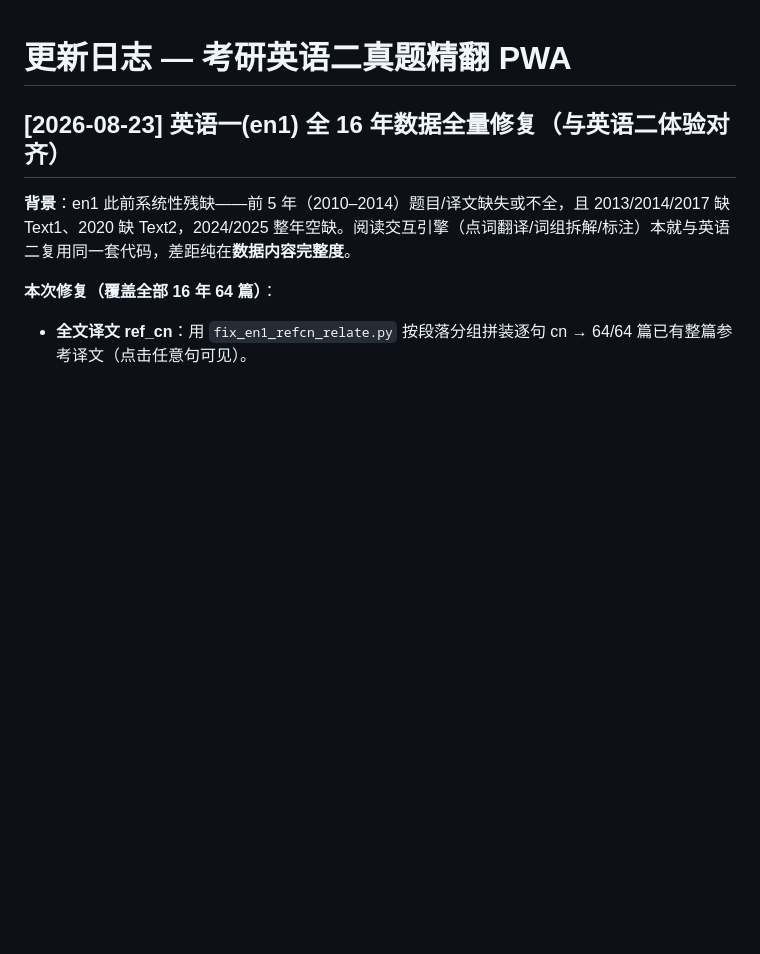
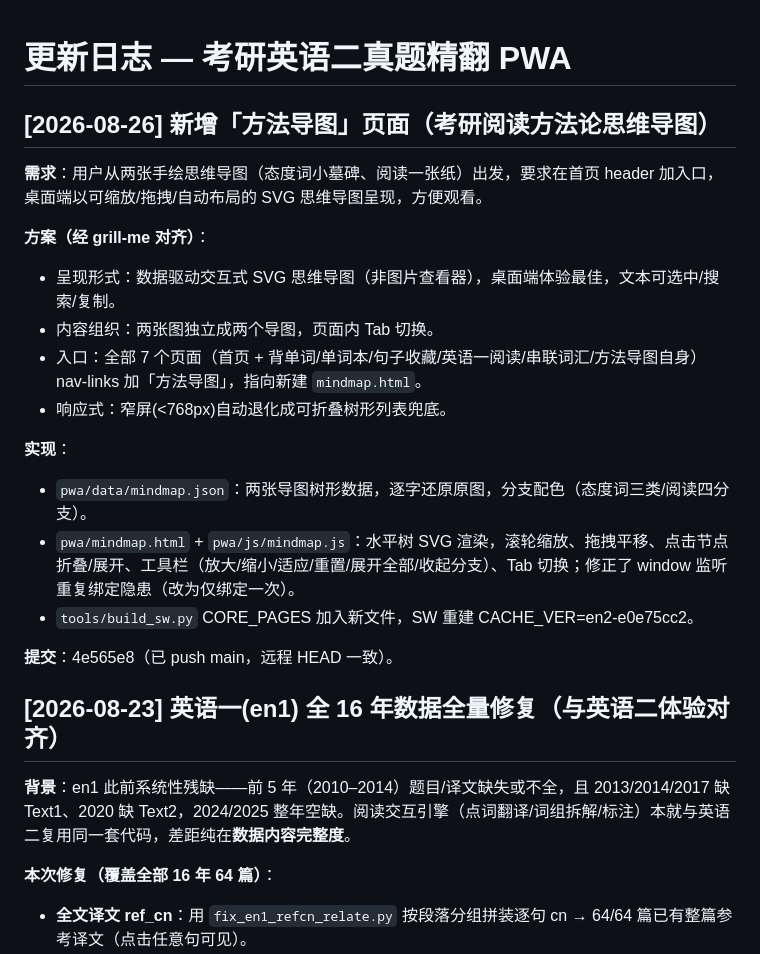
Before and after one commit to Cyrusssxx/english, a Markdown page: CHANGELOG.md, the part around the change. Rendered like a GitHub page; blank space fills up the shorter version.

```diff
--- a/CHANGELOG.md
+++ b/CHANGELOG.md
@@ -1,4 +1,21 @@
 # 更新日志 — 考研英语二真题精翻 PWA
+
+## [2026-08-26] 新增「方法导图」页面（考研阅读方法论思维导图）
+
+**需求**：用户从两张手绘思维导图（态度词小墓碑、阅读一张纸）出发，要求在首页 header 加入口，桌面端以可缩放/拖拽/自动布局的 SVG 思维导图呈现，方便观看。
+
+**方案（经 grill-me 对齐）**：
+- 呈现形式：数据驱动交互式 SVG 思维导图（非图片查看器），桌面端体验最佳，文本可选中/搜索/复制。
+- 内容组织：两张图独立成两个导图，页面内 Tab 切换。
+- 入口：全部 7 个页面（首页 + 背单词/单词本/句子收藏/英语一阅读/串联词汇/方法导图自身）nav-links 加「方法导图」，指向新建 `mindmap.html`。
+- 响应式：窄屏(<768px)自动退化成可折叠树形列表兜底。
+
+**实现**：
+- `pwa/data/mindmap.json`：两张导图树形数据，逐字还原原图，分支配色（态度词三类/阅读四分支）。
+- `pwa/mindmap.html` + `pwa/js/mindmap.js`：水平树 SVG 渲染，滚轮缩放、拖拽平移、点击节点折叠/展开、工具栏（放大/缩小/适应/重置/展开全部/收起分支）、Tab 切换；修正了 window 监听重复绑定隐患（改为仅绑定一次）。
+- `tools/build_sw.py` CORE_PAGES 加入新文件，SW 重建 CACHE_VER=en2-e0e75cc2。
+
+**提交**：4e565e8（已 push main，远程 HEAD 一致）。
 
 ## [2026-08-23] 英语一(en1) 全 16 年数据全量修复（与英语二体验对齐）
 
```
Also changed, not shown: 最近改动总结.md (added, +24 -0 lines).
